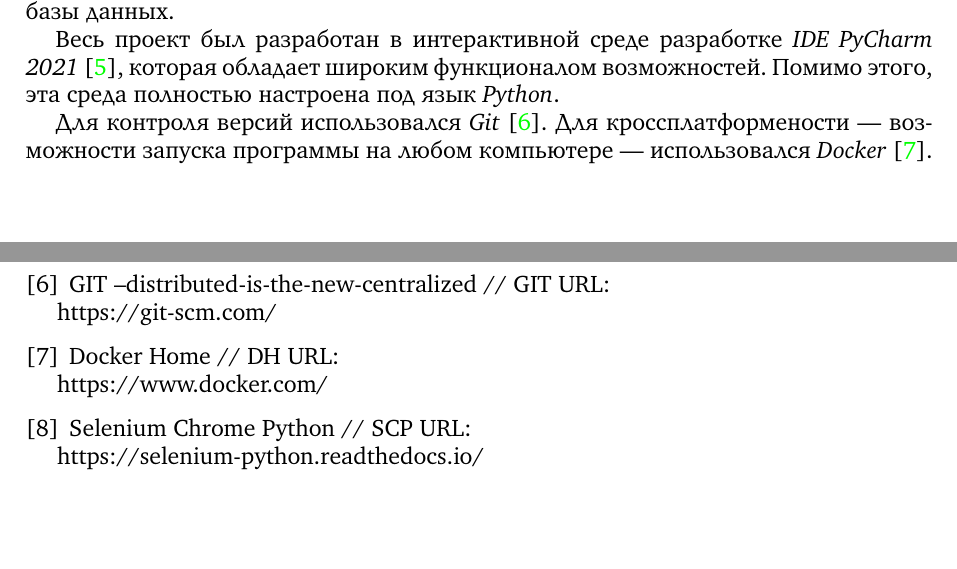
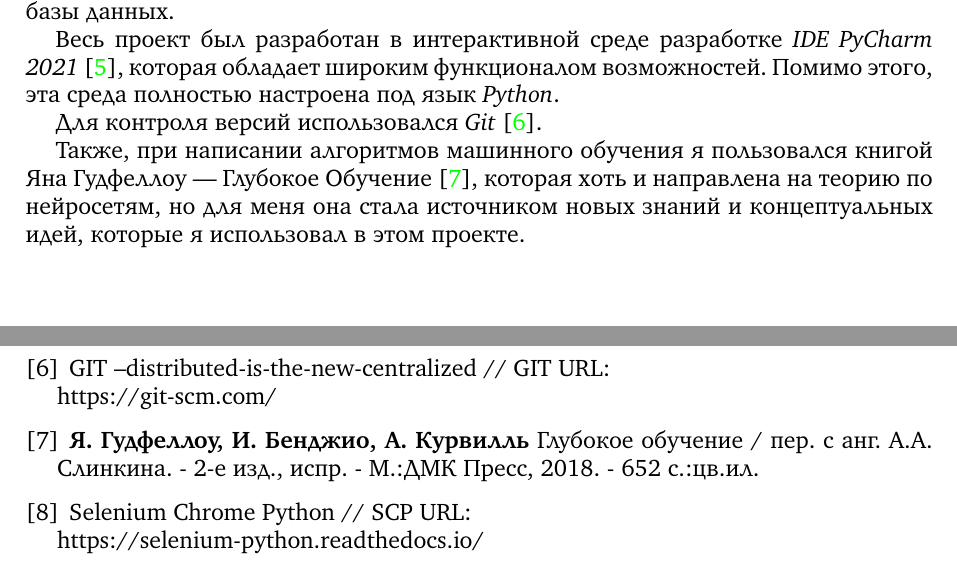
Before and after one commit to LilPomidorLil/course_paper_1, a LaTeX document (final_report.tex): two parts of pages 4 and 12 of 12, joined at a grey line, cut so that both start at the same text, the shorter picture padded with empty space. Compiled offline with pdfLaTeX.

Commit message:
изменен пункт 2 из ответного письма

```diff
--- a/final_report.tex
+++ b/final_report.tex
@@ -92,7 +92,9 @@
 
 		Весь проект был разработан в интерактивной среде разработке \textit{IDE PyCharm 2021} \cite{litlink5}, которая обладает широким функционалом возможностей. Помимо этого, эта среда полностью настроена под язык \textit{Python}.
 
-		Для контроля версий использовался \textit{Git} \cite{litlink6}. Для кроссплатформености --- возможности запуска программы на любом компьютере --- использовался \textit{Docker} \cite{litlink7}.
+		Для контроля версий использовался \textit{Git} \cite{litlink6}.
+
+		Также, при написании алгоритмов машинного обучения я пользовался книгой Яна Гудфеллоу --- Глубокое Обучение \cite{litlink7}, которая хоть и направлена на теорию по нейросетям, но для меня она стала источником новых знаний и концептуальных идей, которые я использовал в этом проекте.
 
 	\newpage
 	\section {Описание сценария}
@@ -217,8 +219,7 @@
 		\bibitem{litlink5}  PyCharm The Complete Package // PC URL: \\ https://www.jetbrains.com/pycharm/
 		\bibitem{litlink6}	GIT --distributed-is-the-new-centralized // GIT URL: \\
 		https://git-scm.com/
-		\bibitem{litlink7}  Docker Home // DH URL: \\
-		https://www.docker.com/
+		\bibitem{litlink7}  \textbf{Я. Гудфеллоу, И. Бенджио, А. Курвилль} Глубокое обучение / пер. с анг. А.А. Слинкина. - 2-е изд., испр. - М.:ДМК Пресс, 2018. - 652 с.:цв.ил.
 		\bibitem{litlink8}  Selenium Chrome Python // SCP URL: \\
 		https://selenium-python.readthedocs.io/
 		\bibitem{litlink9}  BeatifulSoup4 Python // BS URL: \\
```
